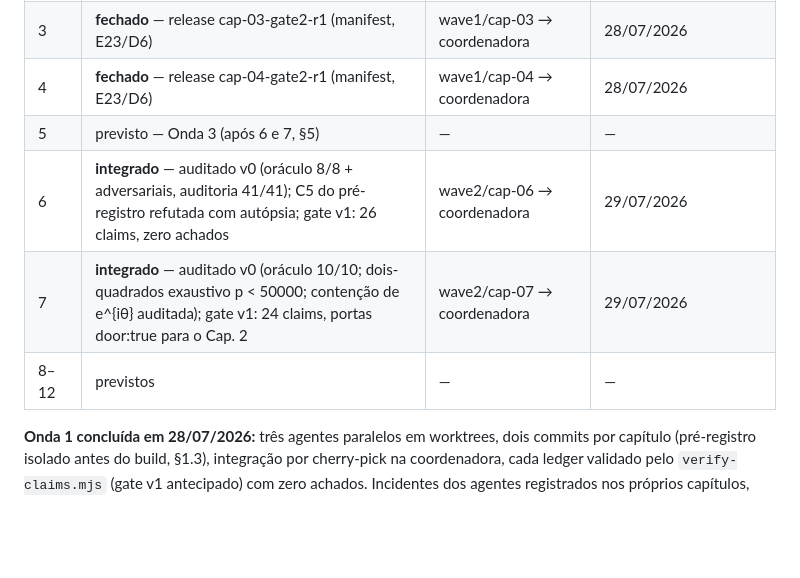
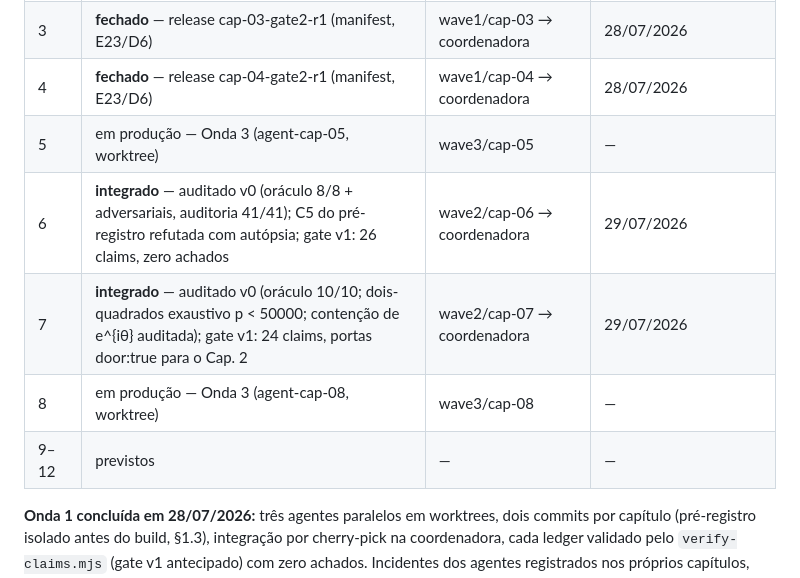
Before and after one commit to Drmcoelho/MATH3us, a Markdown page: models.md, the part around the change. Drawn GitHub-style; blank space fills up the shorter version.

Commit message:
record wave 3 launch (chapters 5 and 8) in coordination state
Co-Authored-By: Claude Fable 5 <noreply@anthropic.com>
Claude-Session: https://claude.ai/code/session_01DePowZPta7N4dAB8i5qiw4

```diff
--- a/models.md
+++ b/models.md
@@ -115,10 +115,11 @@ Todo agente de capítulo recebe, como primeiro comando da sua sessão:
 | 2 | **fechado** — release cap-02-gate2-r1 (manifest, E23/D6) | wave1/cap-02 → coordenadora | 28/07/2026 |
 | 3 | **fechado** — release cap-03-gate2-r1 (manifest, E23/D6) | wave1/cap-03 → coordenadora | 28/07/2026 |
 | 4 | **fechado** — release cap-04-gate2-r1 (manifest, E23/D6) | wave1/cap-04 → coordenadora | 28/07/2026 |
-| 5 | previsto — Onda 3 (após 6 e 7, §5) | — | — |
+| 5 | em produção — Onda 3 (agent-cap-05, worktree) | wave3/cap-05 | — |
 | 6 | **integrado** — auditado v0 (oráculo 8/8 + adversariais, auditoria 41/41); C5 do pré-registro refutada com autópsia; gate v1: 26 claims, zero achados | wave2/cap-06 → coordenadora | 29/07/2026 |
 | 7 | **integrado** — auditado v0 (oráculo 10/10; dois-quadrados exaustivo p < 50000; contenção de e^{iθ} auditada); gate v1: 24 claims, portas door:true para o Cap. 2 | wave2/cap-07 → coordenadora | 29/07/2026 |
-| 8–12 | previstos | — | — |
+| 8 | em produção — Onda 3 (agent-cap-08, worktree) | wave3/cap-08 | — |
+| 9–12 | previstos | — | — |
 
 **Onda 1 concluída em 28/07/2026:** três agentes paralelos em worktrees,
 dois commits por capítulo (pré-registro isolado antes do build, §1.3),
```
